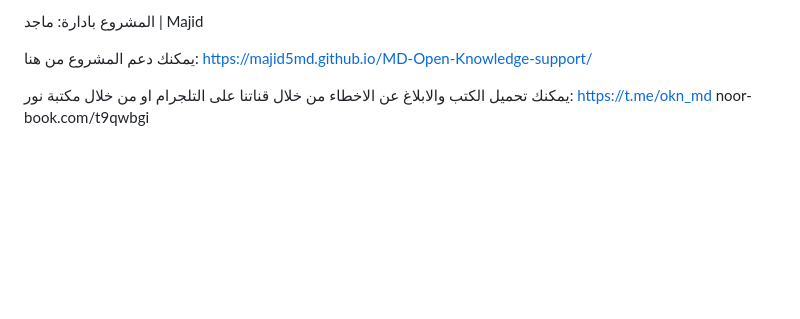
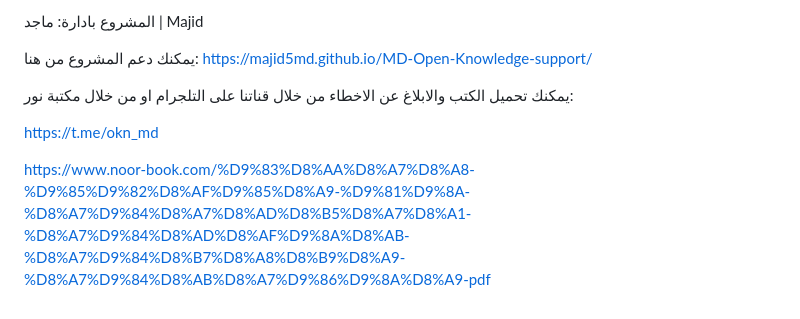
Before and after one commit to majid5md/MD-Open-Knowledge, a Markdown page: README.md, the part around the change. GitHub-like rendering; blank space fills up the shorter version.

```diff
--- a/README.md
+++ b/README.md
@@ -26,5 +26,7 @@
 https://majid5md.github.io/MD-Open-Knowledge-support/
 
  يمكنك تحميل الكتب والابلاغ عن الاخطاء من خلال قناتنا على التلجرام او من خلال مكتبة نور:
+
 https://t.me/okn_md
-noor-book.com/t9qwbgi
+
+https://www.noor-book.com/%D9%83%D8%AA%D8%A7%D8%A8-%D9%85%D9%82%D8%AF%D9%85%D8%A9-%D9%81%D9%8A-%D8%A7%D9%84%D8%A7%D8%AD%D8%B5%D8%A7%D8%A1-%D8%A7%D9%84%D8%AD%D8%AF%D9%8A%D8%AB-%D8%A7%D9%84%D8%B7%D8%A8%D8%B9%D8%A9-%D8%A7%D9%84%D8%AB%D8%A7%D9%86%D9%8A%D8%A9-pdf
```
